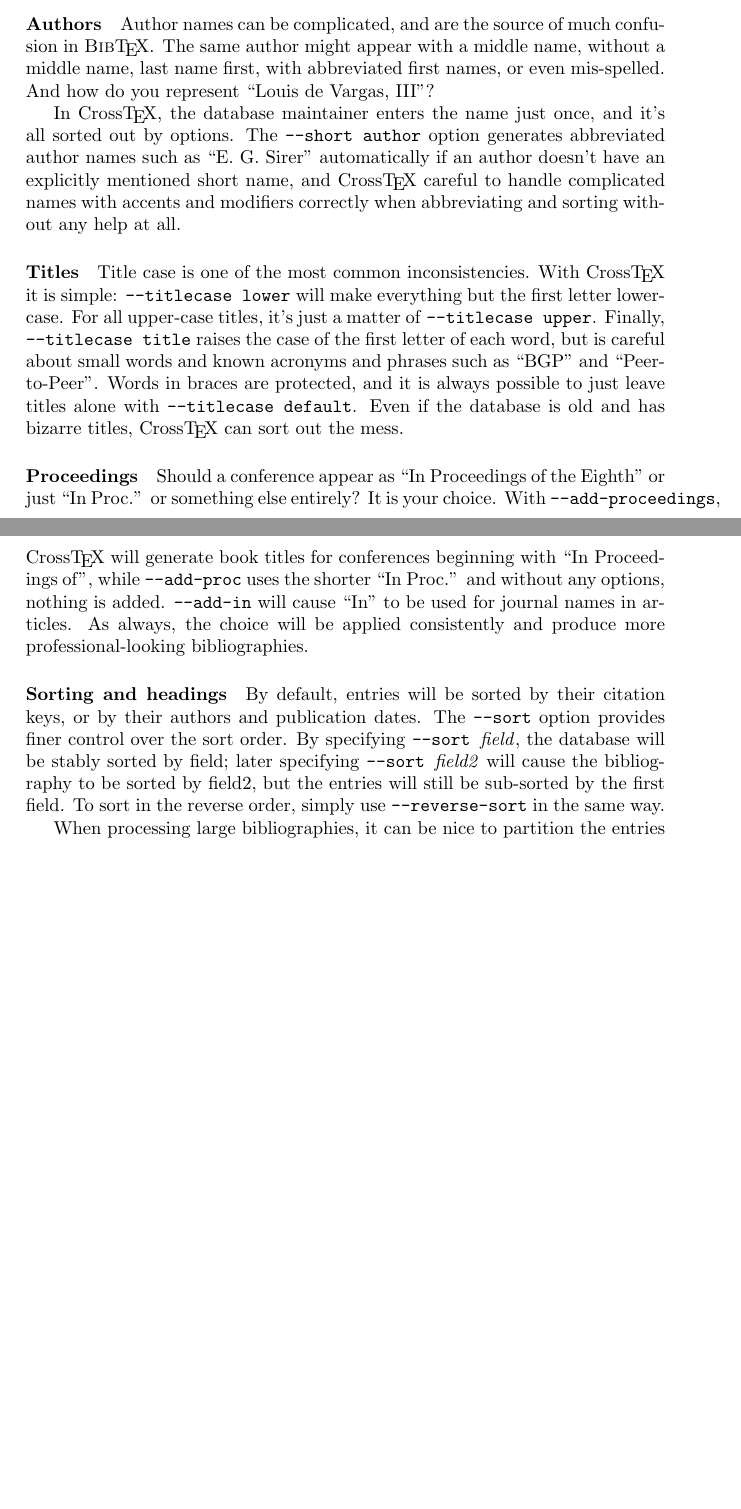
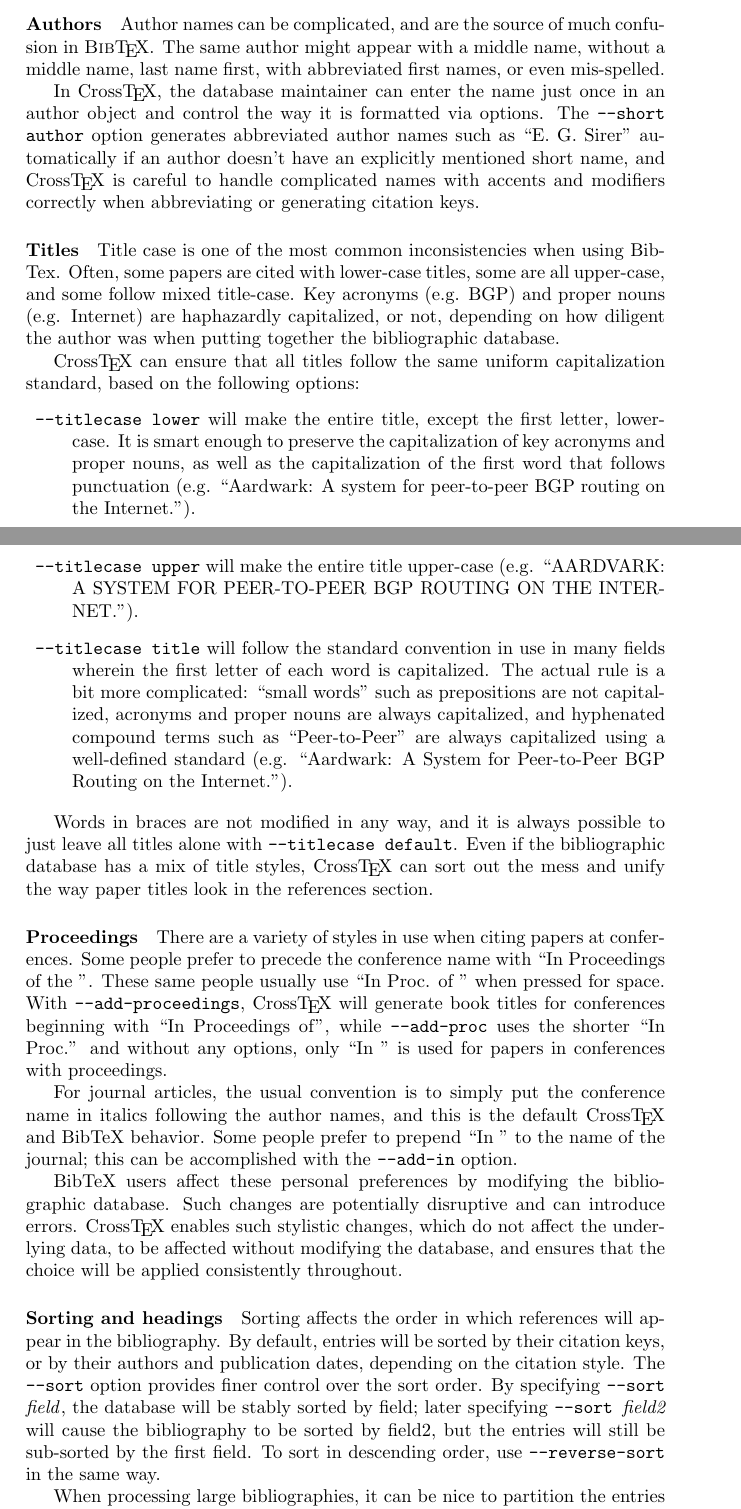
Before and after one commit to el33th4x0r/crosstex, a LaTeX document (crosstex.tex): two parts of pages 9 and 10 of 14, joined at a grey line, cut so that both start at the same text, the shorter picture padded with empty space. Compiled offline with pdfLaTeX.

Commit message:
small changes to section 5
git-svn-id: https://crosstex.svn.sourceforge.net/svnroot/crosstex/trunk@49 bdde6707-1129-0410-9c4d-a4f2bc757222

```diff
--- a/crosstex.tex
+++ b/crosstex.tex
@@ -384,21 +384,92 @@
 
 \paragraph{Authors}
 
-Author names can be complicated, and are the source of much confusion in \BibTeX{}. The same author might appear with a middle name, without a middle name, last name first, with abbreviated first names, or even mis-spelled. And how do you represent ``Louis de Vargas, III''?
+Author names can be complicated, and are the source of much confusion
+in \BibTeX{}. The same author might appear with a middle name, without
+a middle name, last name first, with abbreviated first names, or even
+mis-spelled.
 
-In \XTeX{}, the database maintainer enters the name just once, and it's all sorted out by options. The \texttt{--short author} option generates abbreviated author names such as ``E. G. Sirer'' automatically if an author doesn't have an explicitly mentioned short name, and \XTeX{} careful to handle complicated names with accents and modifiers correctly when abbreviating and sorting without any help at all.
+In \XTeX{}, the database maintainer can enter the name just once in an
+author object and control the way it is formatted via options. The
+\texttt{--short author} option generates abbreviated author names such
+as ``E. G. Sirer'' automatically if an author doesn't have an
+explicitly mentioned short name, and \XTeX{} is careful to handle
+complicated names with accents and modifiers correctly when
+abbreviating or generating citation keys.
 
 \paragraph{Titles}
 
-Title case is one of the most common inconsistencies. With \XTeX{} it is simple: \texttt{--titlecase lower} will make everything but the first letter lower-case. For all upper-case titles, it's just a matter of \texttt{--titlecase upper}. Finally, \texttt{--titlecase title} raises the case of the first letter of each word, but is careful about small words and known acronyms and phrases such as ``BGP'' and ``Peer-to-Peer''. Words in braces are protected, and it is always possible to just leave titles alone with \texttt{--titlecase default}. Even if the database is old and has bizarre titles, \XTeX{} can sort out the mess.
+Title case is one of the most common inconsistencies when using
+BibTex. Often, some papers are cited with lower-case titles, some are
+all upper-case, and some follow mixed title-case. Key acronyms
+(e.g. BGP) and proper nouns (e.g. Internet) are haphazardly
+capitalized, or not, depending on how diligent the author was when
+putting together the bibliographic database.
+
+\XTeX{} can ensure that all titles follow the same uniform capitalization
+standard, based on the following options:
+
+\begin{description}
+
+\item\texttt{--titlecase lower} will make the entire title, except the first letter,
+lower-case. It is smart enough to preserve the capitalization of key acronyms
+and proper nouns, as well as the capitalization of the first word that follows
+punctuation (e.g. ``Aardwark: A system for peer-to-peer BGP routing on the Internet.'').
+
+
+\item\texttt{--titlecase upper} will make the entire title upper-case
+(e.g. ``AARDVARK: A SYSTEM FOR PEER-TO-PEER BGP ROUTING ON THE INTERNET.'').
+
+\item\texttt{--titlecase title} will follow the standard convention in use
+in many fields wherein the first letter of each word is capitalized. The
+actual rule is a bit more complicated: ``small words'' such as prepositions
+are not capitalized, acronyms and proper nouns are always capitalized, and
+hyphenated compound terms such as ``Peer-to-Peer'' are always capitalized
+using a well-defined standard (e.g. ``Aardwark: A System for Peer-to-Peer BGP Routing on the Internet.'').
+
+\end{description}
+
+Words in braces are not modified in any way,
+and it is always possible to just leave all titles alone with
+\texttt{--titlecase default}. Even if the bibliographic database has
+a mix of title styles, \XTeX{} can sort out the mess and unify the way
+paper titles look in the references section.
 
 \paragraph{Proceedings}
 
-Should a conference appear as ``In Proceedings of the Eighth'' or just ``In Proc.'' or something else entirely? It is your choice. With \texttt{--add-proceedings}, \XTeX{} will generate book titles for conferences beginning with ``In Proceedings of'', while \texttt{--add-proc} uses the shorter ``In Proc.'' and without any options, nothing is added. \texttt{--add-in} will cause ``In'' to be used for journal names in articles. As always, the choice will be applied consistently and produce more professional-looking bibliographies.
+There are a variety of styles in use when citing papers at conferences. Some
+people prefer to precede the conference name with ``In Proceedings of the ''.
+These same people usually use ``In Proc. of '' when pressed for space.
+With \texttt{--add-proceedings}, \XTeX{}
+will generate book titles for conferences beginning with ``In
+Proceedings of'', while \texttt{--add-proc} uses the shorter ``In
+Proc.'' and without any options, only ``In '' is used for papers
+in conferences with proceedings.
+
+For journal articles, the usual convention is to simply put the
+conference name in italics following the author names, and this is
+the default \XTeX{} and BibTeX behavior. Some people prefer to prepend
+``In '' to the name of the journal; this can be accomplished with the
+\texttt{--add-in} option.
+
+BibTeX users affect these personal preferences by modifying the bibliographic
+database. Such changes are potentially disruptive and can introduce errors.
+\XTeX{} enables such stylistic changes, which do not affect the underlying data,
+to be affected without modifying the database, and ensures that the choice will
+be applied consistently throughout.
 
 \paragraph{Sorting and headings}
 
-By default, entries will be sorted by their citation keys, or by their authors and publication dates. The \texttt{--sort} option provides finer control over the sort order. By specifying \texttt{--sort \textrm{\textit{field}}}, the database will be stably sorted by field; later specifying \texttt{--sort \textrm{\textit{field2}}} will cause the bibliography to be sorted by field2, but the entries will still be sub-sorted by the first field. To sort in the reverse order, simply use \texttt{--reverse-sort} in the same way.
+Sorting affects the order in which references will appear in the bibliography.
+By default, entries will be sorted by their citation keys, or by their
+authors and publication dates, depending on the citation style.
+The \texttt{--sort} option provides
+finer control over the sort order. By specifying \texttt{--sort
+\textrm{\textit{field}}}, the database will be stably sorted by field;
+later specifying \texttt{--sort \textrm{\textit{field2}}} will cause
+the bibliography to be sorted by field2, but the entries will still be
+sub-sorted by the first field. To sort in descending order,
+use \texttt{--reverse-sort} in the same way.
 
 When processing large bibliographies, it can be nice to partition the entries into labeled categories. Specifying the \texttt{--heading \textrm{\textit{field}}} option specifies a field to be used to divide the entries into sections. For example, \texttt{--heading year} will cause the entries to be grouped by year and given headings for each different year. (\texttt{--reverse-heading} will reverse the order in which the sections appear.) When converting a bibliography of personal publications to HTML, for example, it might be convenient to group by an information field such as \texttt{--heading category} to nicely organize the produced bibliography.
 
```
